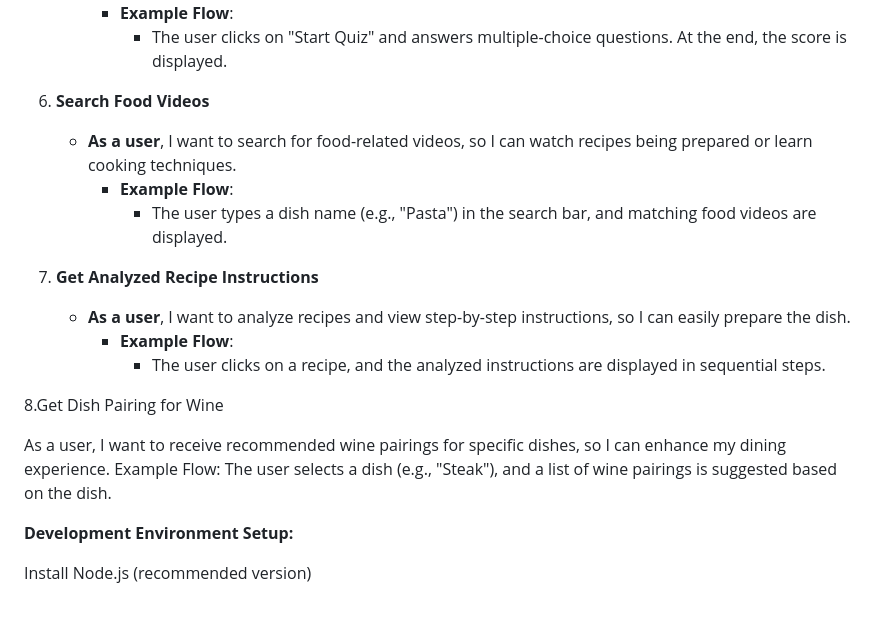
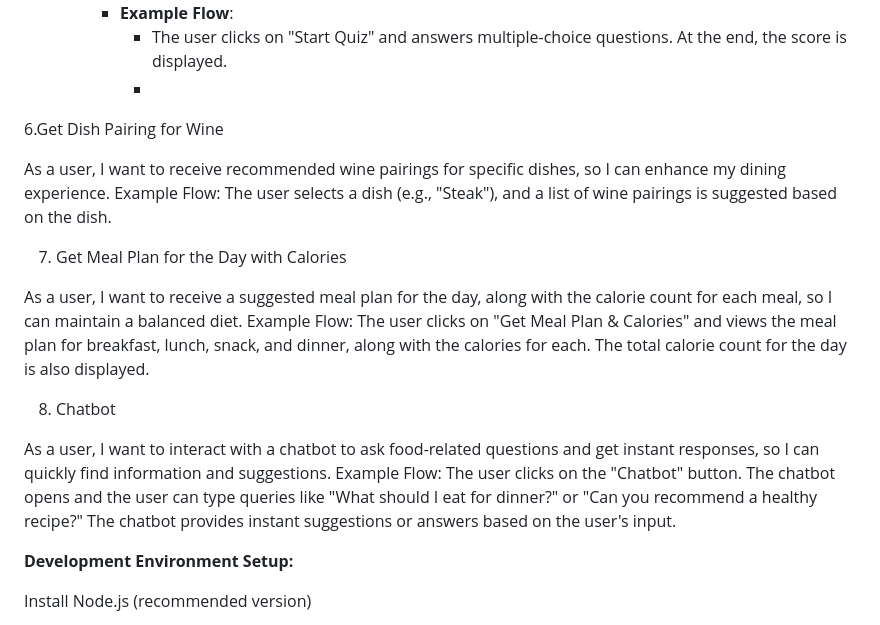
Before and after one commit to 2164-ServiceNow/Sowmiya-Jayalakshmi-FoodieHub, a Markdown page: README.md, the part around the change. Drawn GitHub-style.

```diff
--- a/README.md
+++ b/README.md
@@ -48,22 +48,30 @@ User Stories by jayalakshmi :
    - **As a user**, I want to participate in a food-related quiz, so I can test my knowledge and learn more about cuisines and nutrition.
      - **Example Flow**:
        - The user clicks on "Start Quiz" and answers multiple-choice questions. At the end, the score is displayed.
-
-6. **Search Food Videos**
-   - **As a user**, I want to search for food-related videos, so I can watch recipes being prepared or learn cooking techniques.
-     - **Example Flow**:
-       - The user types a dish name (e.g., "Pasta") in the search bar, and matching food videos are displayed.
-
-7. **Get Analyzed Recipe Instructions**
-   - **As a user**, I want to analyze recipes and view step-by-step instructions, so I can easily prepare the dish.
-     - **Example Flow**:
-       - The user clicks on a recipe, and the analyzed instructions are displayed in sequential steps.
-
-8.Get Dish Pairing for Wine
+       -
+6.Get Dish Pairing for Wine
 
 As a user, I want to receive recommended wine pairings for specific dishes, so I can enhance my dining experience.
 Example Flow:
 The user selects a dish (e.g., "Steak"), and a list of wine pairings is suggested based on the dish.
+
+7. Get Meal Plan for the Day with Calories
+
+As a user, I want to receive a suggested meal plan for the day, along with the calorie count for each meal, so I can maintain a balanced diet.
+Example Flow:
+The user clicks on "Get Meal Plan & Calories" and views the meal plan for breakfast, lunch, snack, and dinner, along with the calories for each.
+The total calorie count for the day is also displayed.
+
+8. Chatbot
+
+As a user, I want to interact with a chatbot to ask food-related questions and get instant responses, so I can quickly find information and suggestions.
+Example Flow:
+The user clicks on the "Chatbot" button.
+The chatbot opens and the user can type queries like "What should I eat for dinner?" or "Can you recommend a healthy recipe?"
+The chatbot provides instant suggestions or answers based on the user's input.
+
+
+
 
 
 
```
